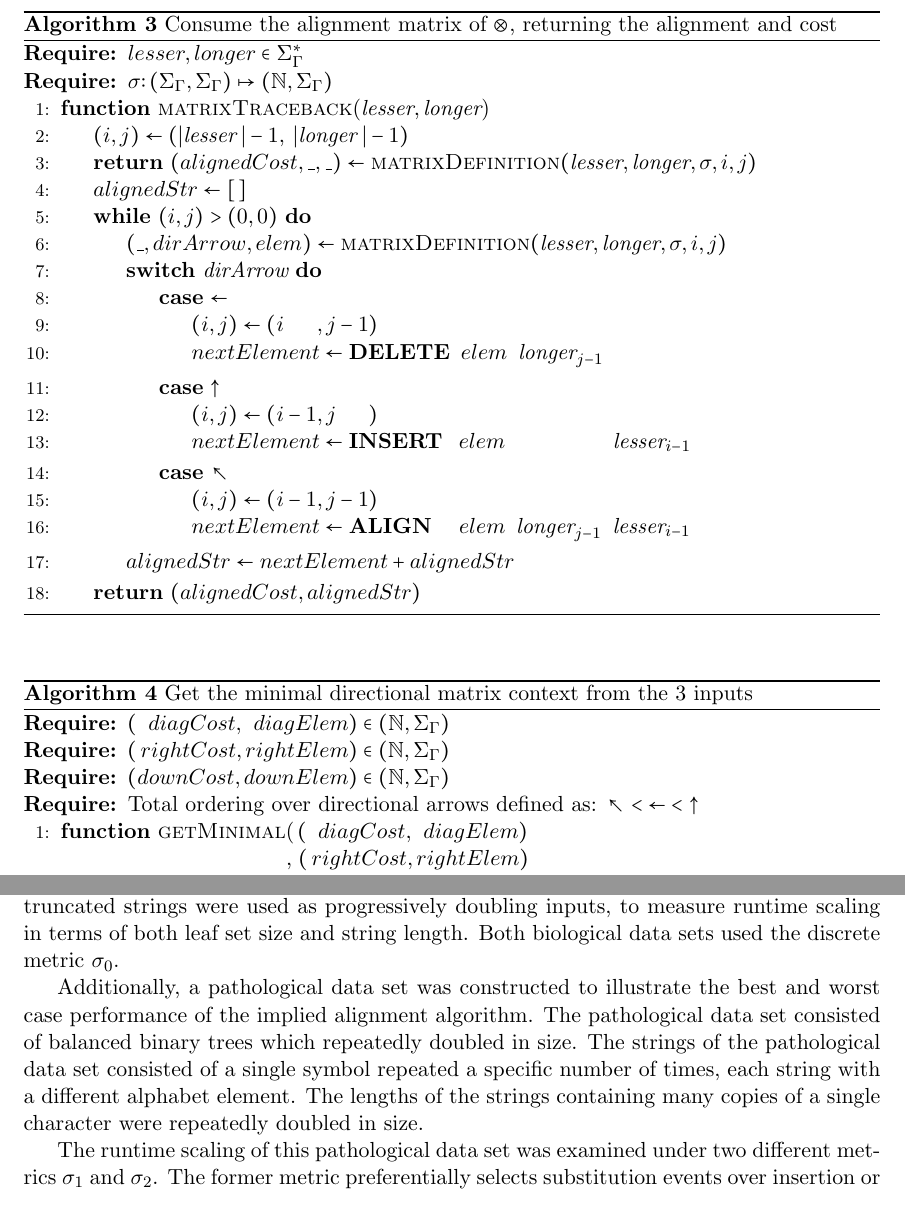
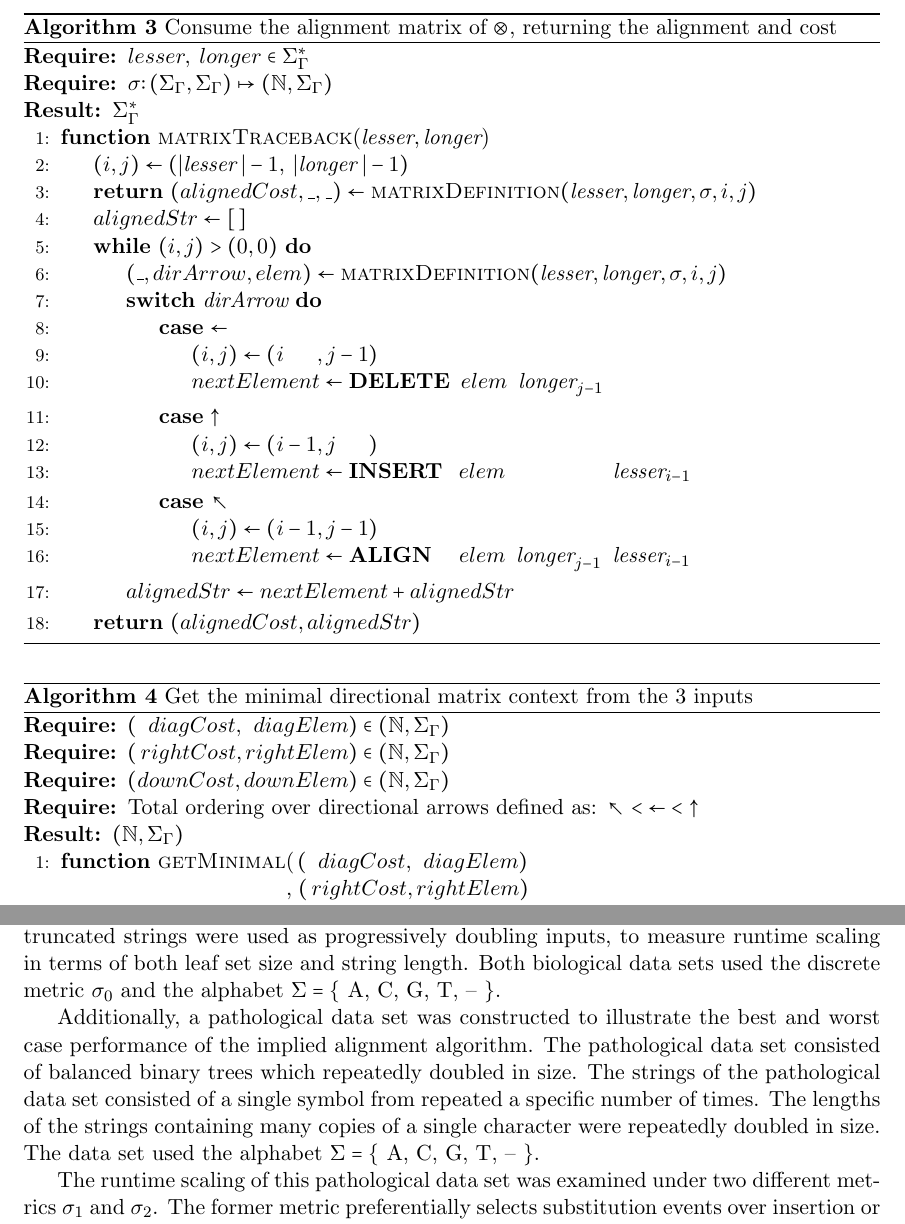
Before and after one commit to recursion-ninja/efficient-implied-alignment, a LaTeX paper (tex/Efficient-Implied-Alignment.tex): two parts of pages 7 and 14 of 19, joined at a grey line, cut so that both start at the same text. Compiled offline with pdfLaTeX; a missing bibliography style is replaced by a similar one.

Commit message:
Adding type signatures

```diff
--- a/tex/Efficient-Implied-Alignment.tex
+++ b/tex/Efficient-Implied-Alignment.tex
@@ -37,6 +37,7 @@
 \algtext*{EndSwitch}%
 \algtext*{EndCase}%
 \algtext*{EndDefault}%
+\renewcommand{\algorithmicensure}{\textbf{Result:}}
 
 \newcommand*\NEPowerset{\mathcal{P}_{\geq 1}}
 \newcommand*\gap{\textrm{(--)}}
@@ -190,8 +193,9 @@ It is worth noting that $\sigma$ presented in the pseudocode below can represent
 \begin{algorithm}
   \caption{Consume the alignment matrix of $\otimes$, returning the alignment and cost}\label{matrixTraceback}
   \begin{algorithmic}[1]
-    \Require{$lesser, longer \in \Sigma_{\Gamma}^{*}$}
+    \Require{$lesser,\; longer \in \Sigma_{\Gamma}^{*}$}
     \Require{$\sigma \colon \left( \Sigma_{\Gamma}, \Sigma_{\Gamma}\right) \mapsto \left(\mathbb{N}, \Sigma_{\Gamma} \right)$}
+    \Ensure{$\Sigma_{\Gamma}^{*}$}
 
     \Function{matrixTraceback}{$\textit{lesser}, \textit{longer}$}
       \State $\left( i, j \right) \gets \left( \vert \textit{lesser} \;\vert - 1,\; \vert \textit{longer} \;\vert - 1 \right)$
@@ -227,6 +231,7 @@ It is worth noting that $\sigma$ presented in the pseudocode below can represent
     \Require{$\left(\, rightCost,   rightElem \right) \in \left(\mathbb{N}, \Sigma_{\Gamma} \right)$}
     \Require{$\left(    downCost,    downElem \right) \in \left(\mathbb{N}, \Sigma_{\Gamma} \right)$}
     \Require{Total ordering over directional arrows defined as: $\nwarrow \; < \; \leftarrow \; < \; \uparrow$}
+    \Ensure{$\left(\mathbb{N}, \Sigma_{\Gamma} \right)$}
     \Function{getMinimal}{$ \, \left(\;\;diagCost,\;\,diagElem \right)$\newline\hspace*{3.85cm}
                           $,\, \left(\, rightCost,   rightElem \right)$\newline\hspace*{3.85cm}
                           $,\, \left(    downCost,    downElem \right)$\newline\hspace*{4cm}}
@@ -531,16 +537,18 @@ Both full data sets consisted of a pre-selected tree and pre-deterimined string
 The full leaf set of the tree was repeatedly pruned in half to produce a data set of doubling leaf set sizes.
 The string alignment was repeatedly truncated, dropping the beginning and end of the alignment, taking the central slice of the correct length from each string, and then removing all the gaps from the alignment slice.
 The pruned trees and truncated strings were used as progressively doubling inputs, to measure runtime scaling in terms of both leaf set size and string length.
-Both biological data sets used the discrete metric $\sigma_0$.
+Both biological data sets used the discrete metric $\sigma_0$ and the alphabet $\Sigma = \{$ A, C, G, T, -- $\}$.
 
 Additionally, a pathological data set was constructed to illustrate the best and worst case performance of the implied alignment algorithm.
 The pathological data set consisted of balanced binary trees which repeatedly doubled in size.
-The strings of the pathological data set consisted of a single symbol repeated a specific number of times, each string with a different alphabet element.
+The strings of the pathological data set consisted of a single symbol from repeated a specific number of times.
 The lengths of the strings containing many copies of a single character were repeatedly doubled in size.
+The data set used the alphabet $\Sigma = \{$ A, C, G, T, -- $\}$.
 
 The runtime scaling of this pathological data set was examined under two different metrics $\sigma_1$ and $\sigma_2$.
 The former metric preferentially selects substitution events over insertion or deletion events and hence produces the ``perfect alignment.''
 Conversely, the latter selects for insertion or deletion over substitution thus producing the ``degenerate alignment.''
+
 
 After running each data set, we constructed an Ordinary Least Square (OLS) model with the output runtime in milliseconds as a function of dimensions $k$ and $n$.
 We took the binary logarithm, $\log_{2}$, of both input dimensions as well as the output.
```
Also changed, not shown: tex/Efficient-Implied-Alignment.tex (5 more changed lines).
